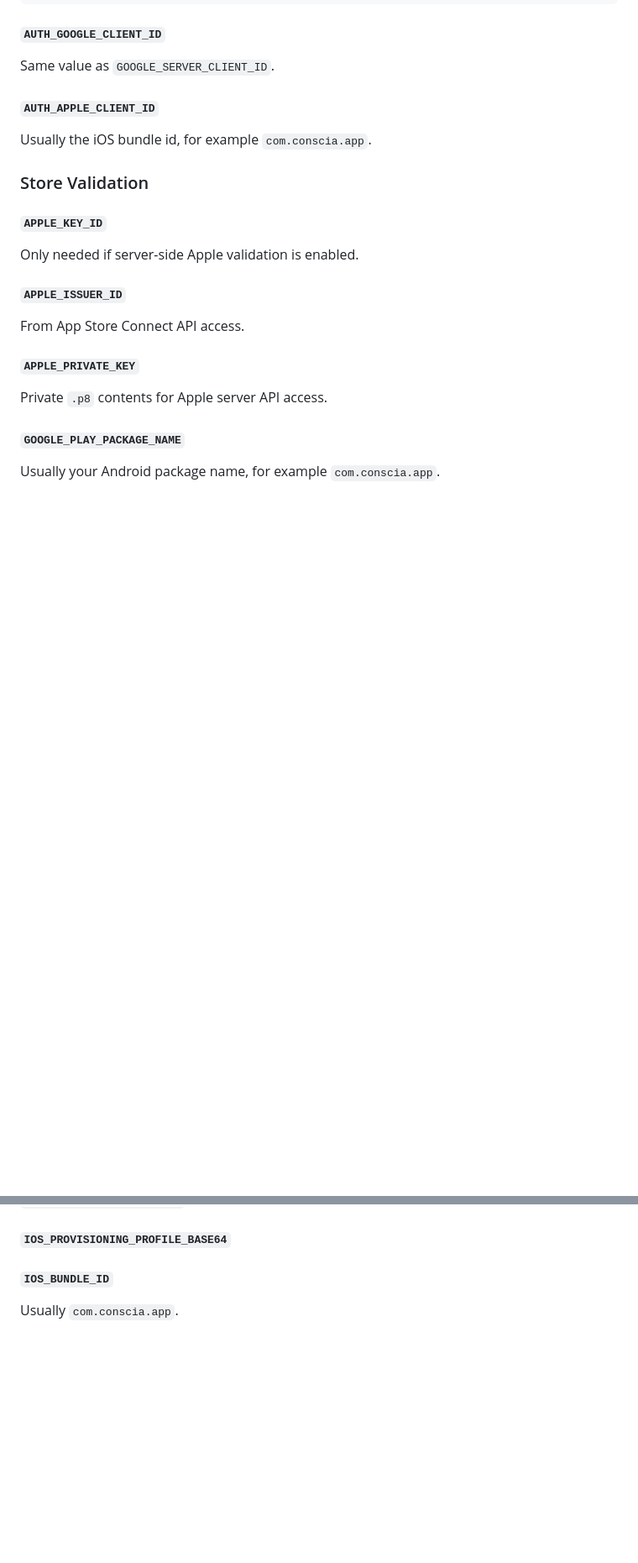
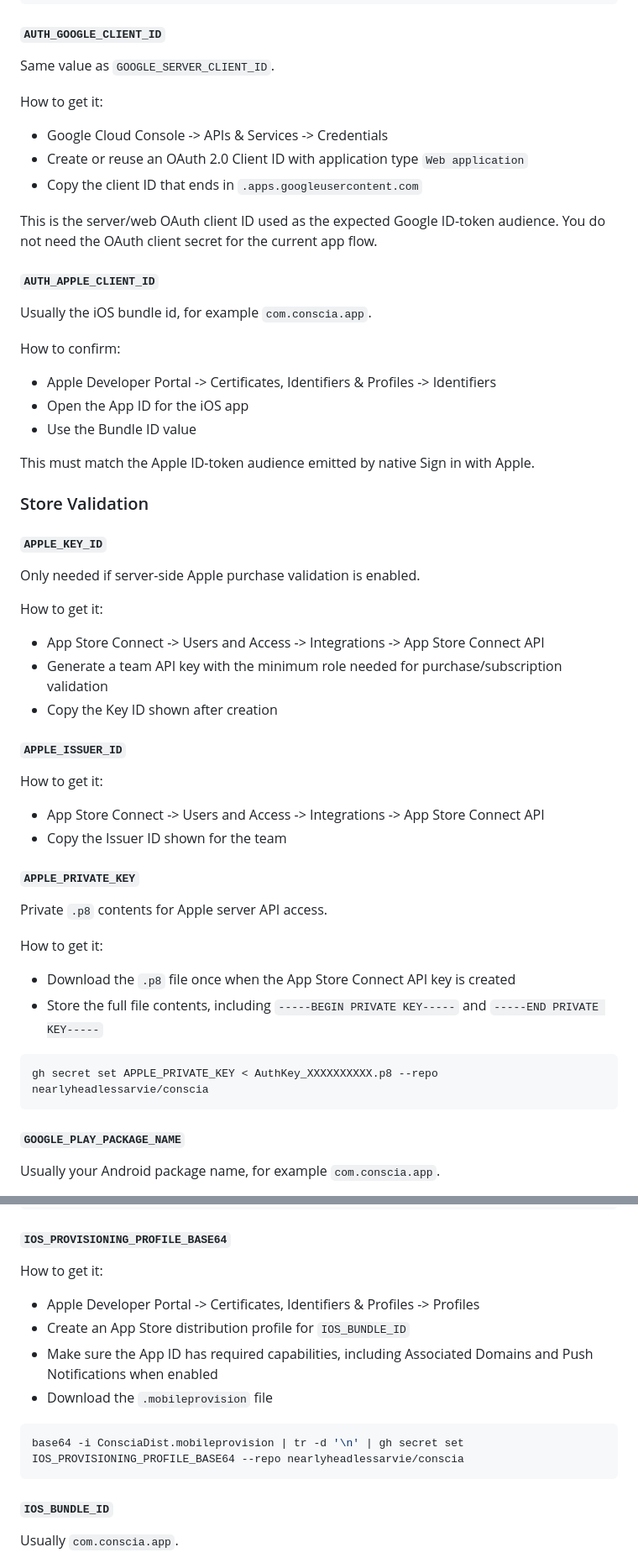
Before and after one commit to nearlyheadlessarvie/conscia, a Markdown page: .github/CICD_SETUP.md, 2 parts joined by grey strips. Shown at 84% size. GitHub-like rendering; blank space fills up the shorter version.

````diff
--- a/.github/CICD_SETUP.md
+++ b/.github/CICD_SETUP.md
@@ -170,23 +170,57 @@ openssl rand -base64 32
 
 Same value as `GOOGLE_SERVER_CLIENT_ID`.
 
+How to get it:
+
+- Google Cloud Console -> APIs & Services -> Credentials
+- Create or reuse an OAuth 2.0 Client ID with application type `Web application`
+- Copy the client ID that ends in `.apps.googleusercontent.com`
+
+This is the server/web OAuth client ID used as the expected Google ID-token audience. You do not need the OAuth client secret for the current app flow.
+
 #### `AUTH_APPLE_CLIENT_ID`
 
 Usually the iOS bundle id, for example `com.conscia.app`.
+
+How to confirm:
+
+- Apple Developer Portal -> Certificates, Identifiers & Profiles -> Identifiers
+- Open the App ID for the iOS app
+- Use the Bundle ID value
+
+This must match the Apple ID-token audience emitted by native Sign in with Apple.
 
 ### Store Validation
 
 #### `APPLE_KEY_ID`
 
-Only needed if server-side Apple validation is enabled.
+Only needed if server-side Apple purchase validation is enabled.
+
+How to get it:
+
+- App Store Connect -> Users and Access -> Integrations -> App Store Connect API
+- Generate a team API key with the minimum role needed for purchase/subscription validation
+- Copy the Key ID shown after creation
 
 #### `APPLE_ISSUER_ID`
 
-From App Store Connect API access.
+How to get it:
+
+- App Store Connect -> Users and Access -> Integrations -> App Store Connect API
+- Copy the Issuer ID shown for the team
 
 #### `APPLE_PRIVATE_KEY`
 
 Private `.p8` contents for Apple server API access.
+
+How to get it:
+
+- Download the `.p8` file once when the App Store Connect API key is created
+- Store the full file contents, including `-----BEGIN PRIVATE KEY-----` and `-----END PRIVATE KEY-----`
+
+```bash
+gh secret set APPLE_PRIVATE_KEY < AuthKey_XXXXXXXXXX.p8 --repo nearlyheadlessarvie/conscia
+```
 
 #### `GOOGLE_PLAY_PACKAGE_NAME`
 
@@ -343,4 +502,15 @@ The app workflow uses this to upload the signed bundle directly to the Play `int
 #### `IOS_PROVISIONING_PROFILE_BASE64`
+
+How to get it:
+
+- Apple Developer Portal -> Certificates, Identifiers & Profiles -> Profiles
+- Create an App Store distribution profile for `IOS_BUNDLE_ID`
+- Make sure the App ID has required capabilities, including Associated Domains and Push Notifications when enabled
+- Download the `.mobileprovision` file
+
+```bash
+base64 -i ConsciaDist.mobileprovision | tr -d '\n' | gh secret set IOS_PROVISIONING_PROFILE_BASE64 --repo nearlyheadlessarvie/conscia
+```
 
 #### `IOS_BUNDLE_ID`
 
````
Also changed, not shown: other parts of .github/CICD_SETUP.md (+125 -0 lines), .github/GITHUB_SECRETS.template.md (+1 -1 lines).
